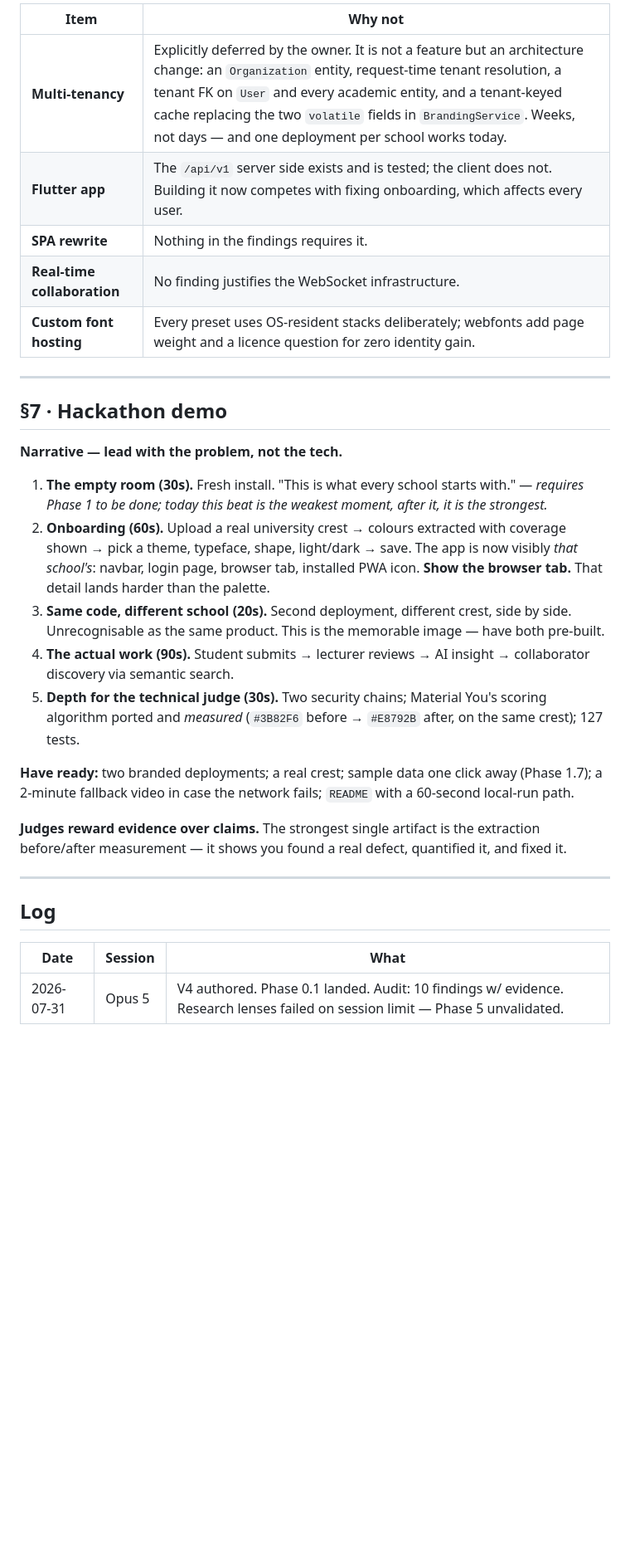
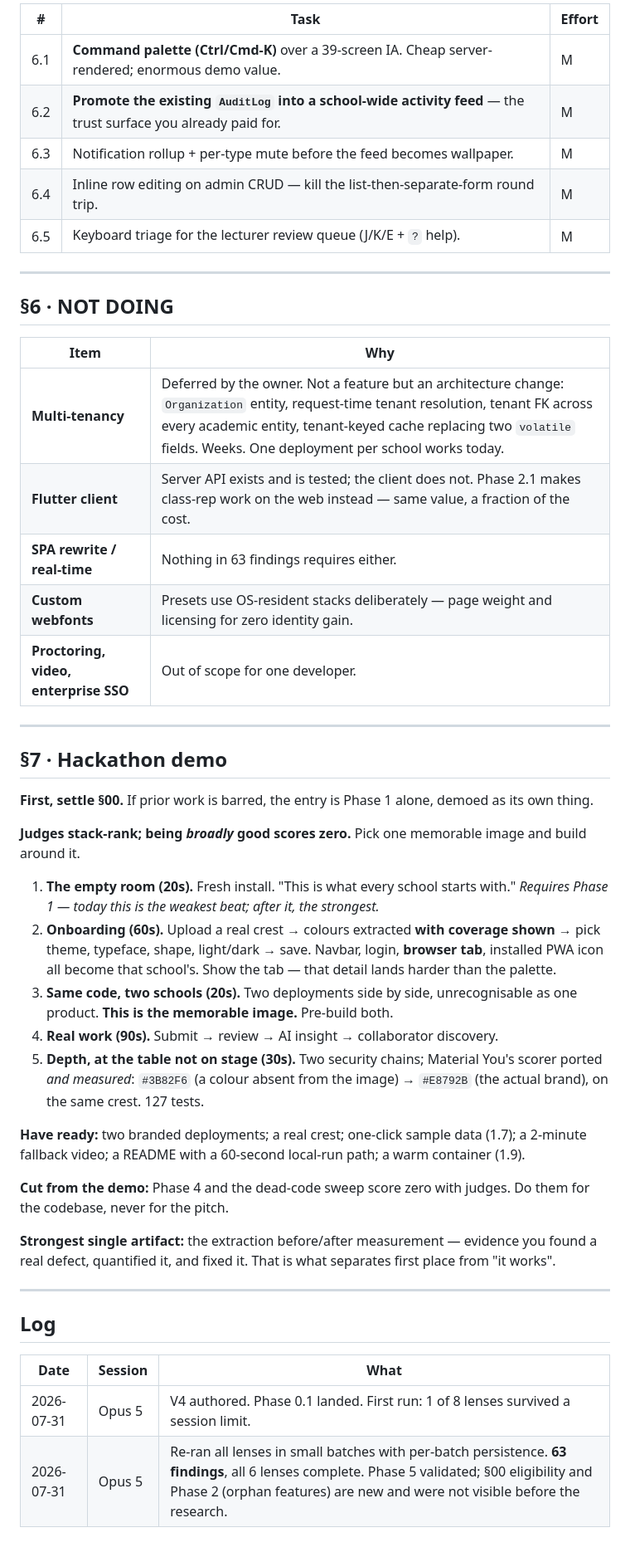
Before and after one commit to Brian-Mbuya/unisubmit, a Markdown page: ROADMAP-V4.md, the part around one of its changes. Shown at 83% size. Drawn GitHub-style; blank space fills up the shorter version.

```diff
--- a/ROADMAP-V4.md
+++ b/ROADMAP-V4.md
@@ -255,37 +174,53 @@ These are my own hypotheses from reading the code, not findings:
 
-| Item | Why not |
+| # | Task | Effort |
+|---|---|---|
+| 6.1 | **Command palette (Ctrl/Cmd-K)** over a 39-screen IA. Cheap server-rendered; enormous demo value. | M |
+| 6.2 | **Promote the existing `AuditLog` into a school-wide activity feed** — the trust surface you already paid for. | M |
+| 6.3 | Notification rollup + per-type mute before the feed becomes wallpaper. | M |
+| 6.4 | Inline row editing on admin CRUD — kill the list-then-separate-form round trip. | M |
+| 6.5 | Keyboard triage for the lecturer review queue (J/K/E + `?` help). | M |
+
+---
+
+## §6 · NOT DOING
+
+| Item | Why |
 |---|---|
-| **Multi-tenancy** | Explicitly deferred by the owner. It is not a feature but an architecture change: an `Organization` entity, request-time tenant resolution, a tenant FK on `User` and every academic entity, and a tenant-keyed cache replacing the two `volatile` fields in `BrandingService`. Weeks, not days — and one deployment per school works today. |
-| **Flutter app** | The `/api/v1` server side exists and is tested; the client does not. Building it now competes with fixing onboarding, which affects every user. |
-| **SPA rewrite** | Nothing in the findings requires it. |
-| **Real-time collaboration** | No finding justifies the WebSocket infrastructure. |
-| **Custom font hosting** | Every preset uses OS-resident stacks deliberately; webfonts add page weight and a licence question for zero identity gain. |
+| **Multi-tenancy** | Deferred by the owner. Not a feature but an architecture change: `Organization` entity, request-time tenant resolution, tenant FK across every academic entity, tenant-keyed cache replacing two `volatile` fields. Weeks. One deployment per school works today. |
+| **Flutter client** | Server API exists and is tested; the client does not. Phase 2.1 makes class-rep work on the web instead — same value, a fraction of the cost. |
+| **SPA rewrite / real-time** | Nothing in 63 findings requires either. |
+| **Custom webfonts** | Presets use OS-resident stacks deliberately — page weight and licensing for zero identity gain. |
+| **Proctoring, video, enterprise SSO** | Out of scope for one developer. |
 
 ---
 
 ## §7 · Hackathon demo
 
-**Narrative — lead with the problem, not the tech.**
+**First, settle §00.** If prior work is barred, the entry is Phase 1 alone, demoed as its own thing.
 
-1. **The empty room (30s).** Fresh install. "This is what every school starts with." — *requires
-   Phase 1 to be done; today this beat is the weakest moment, after it, it is the strongest.*
-2. **Onboarding (60s).** Upload a real university crest → colours extracted with coverage shown
-   → pick a theme, typeface, shape, light/dark → save. The app is now visibly *that school's*:
-   navbar, login page, browser tab, installed PWA icon. **Show the browser tab.** That detail
-   lands harder than the palette.
-3. **Same code, different school (20s).** Second deployment, different crest, side by side.
-   Unrecognisable as the same product. This is the memorable image — have both pre-built.
-4. **The actual work (90s).** Student submits → lecturer reviews → AI insight → collaborator
-   discovery via semantic search.
-5. **Depth for the technical judge (30s).** Two security chains; Material You's scoring
-   algorithm ported and *measured* (`#3B82F6` before → `#E8792B` after, on the same crest);
-   127 tests.
+**Judges stack-rank; being *broadly* good scores zero.** Pick one memorable image and build
+around it.
 
-**Have ready:** two branded deployments; a real crest; sample data one click away (Phase 1.7); a
-2-minute fallback video in case the network fails; `README` with a 60-second local-run path.
+1. **The empty room (20s).** Fresh install. "This is what every school starts with."
+   *Requires Phase 1 — today this is the weakest beat; after it, the strongest.*
+2. **Onboarding (60s).** Upload a real crest → colours extracted **with coverage shown** → pick
+   theme, typeface, shape, light/dark → save. Navbar, login, **browser tab**, installed PWA icon
+   all become that school's. Show the tab — that detail lands harder than the palette.
+3. **Same code, two schools (20s).** Two deployments side by side, unrecognisable as one product.
+   **This is the memorable image.** Pre-build both.
+4. **Real work (90s).** Submit → review → AI insight → collaborator discovery.
+5. **Depth, at the table not on stage (30s).** Two security chains; Material You's scorer ported
+   *and measured*: `#3B82F6` (a colour absent from the image) → `#E8792B` (the actual brand), on
+   the same crest. 127 tests.
 
-**Judges reward evidence over claims.** The strongest single artifact is the extraction
-before/after measurement — it shows you found a real defect, quantified it, and fixed it.
+**Have ready:** two branded deployments; a real crest; one-click sample data (1.7); a 2-minute
+fallback video; a README with a 60-second local-run path; a warm container (1.9).
+
+**Cut from the demo:** Phase 4 and the dead-code sweep score zero with judges. Do them for the
+codebase, never for the pitch.
+
+**Strongest single artifact:** the extraction before/after measurement — evidence you found a
+real defect, quantified it, and fixed it. That is what separates first place from "it works".
 
 ---
 
@@ -293,4 +228,5 @@ before/after measurement — it shows you found a real defect, quantified it, an
 
 | Date | Session | What |
 |---|---|---|
-| 2026-07-31 | Opus 5 | V4 authored. Phase 0.1 landed. Audit: 10 findings w/ evidence. Research lenses failed on session limit — Phase 5 unvalidated. |
+| 2026-07-31 | Opus 5 | V4 authored. Phase 0.1 landed. First run: 1 of 8 lenses survived a session limit. |
+| 2026-07-31 | Opus 5 | Re-ran all lenses in small batches with per-batch persistence. **63 findings**, all 6 lenses complete. Phase 5 validated; §00 eligibility and Phase 2 (orphan features) are new and were not visible before the research. |
```
Also changed, not shown: other parts of ROADMAP-V4.md (+116 -197 lines).
